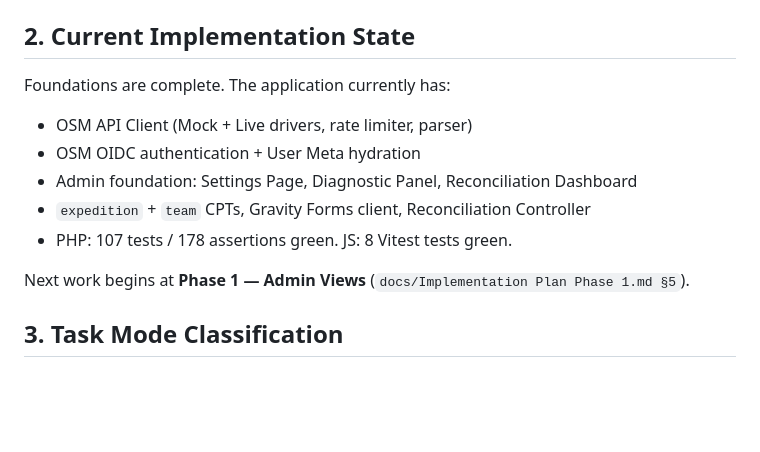
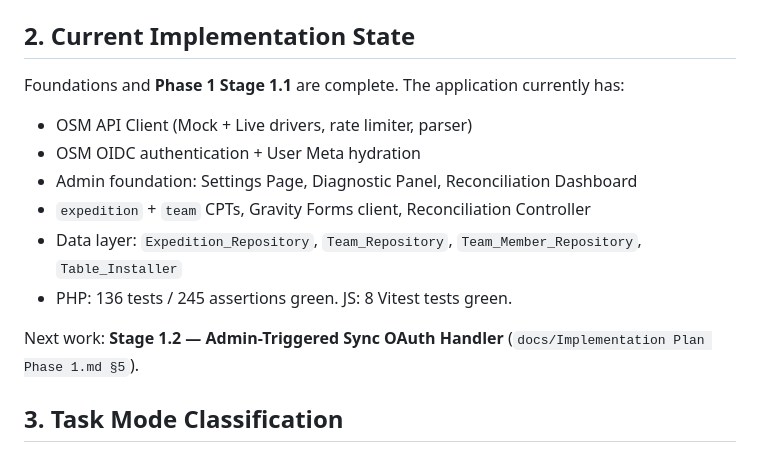
Before and after one commit to circularlizard/expedition-management-system, a Markdown page: AGENTS.md, the part around the change. Drawn GitHub-style; blank space fills up the shorter version.

Commit message:
Update AGENTS.md: reflect Stage 1.1 completion and current test counts

```diff
--- a/AGENTS.md
+++ b/AGENTS.md
@@ -15,14 +15,15 @@ Entry point for AI agents working on this codebase. Read this before any other f
 
 ## 2. Current Implementation State
 
-Foundations are complete. The application currently has:
+Foundations and **Phase 1 Stage 1.1** are complete. The application currently has:
 - OSM API Client (Mock + Live drivers, rate limiter, parser)
 - OSM OIDC authentication + User Meta hydration
 - Admin foundation: Settings Page, Diagnostic Panel, Reconciliation Dashboard
 - `expedition` + `team` CPTs, Gravity Forms client, Reconciliation Controller
-- PHP: 107 tests / 178 assertions green. JS: 8 Vitest tests green.
+- Data layer: `Expedition_Repository`, `Team_Repository`, `Team_Member_Repository`, `Table_Installer`
+- PHP: 136 tests / 245 assertions green. JS: 8 Vitest tests green.
 
-Next work begins at **Phase 1 — Admin Views** (`docs/Implementation Plan Phase 1.md §5`).
+Next work: **Stage 1.2 — Admin-Triggered Sync OAuth Handler** (`docs/Implementation Plan Phase 1.md §5`).
 
 ## 3. Task Mode Classification
 
```
